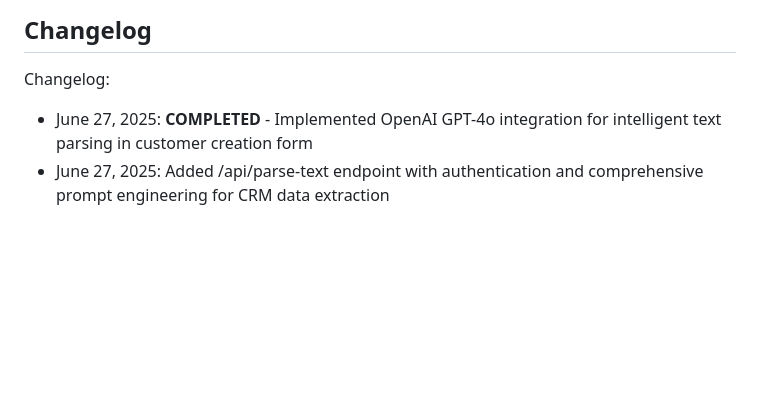
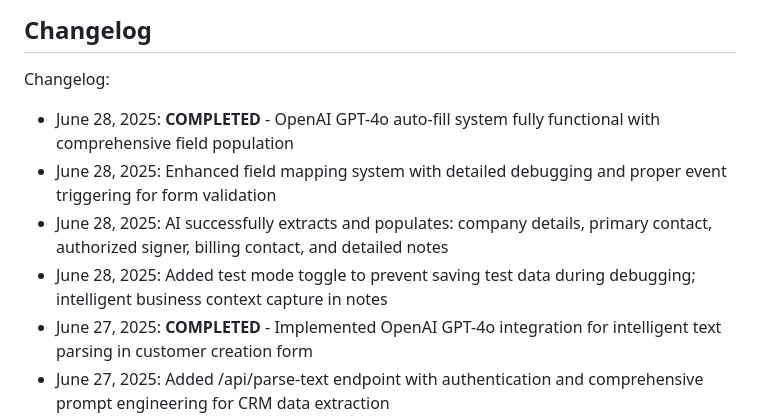
Before and after one commit to stangwin/VONE_Dev, a Markdown page: replit.md, the part around the change. Drawn GitHub-style; blank space fills up the shorter version.

Commit message:
Document successful implementation of the AI-powered automated form filling
Adds comprehensive changelog entries detailing GPT-4o integration and features.

Replit-Commit-Author: Agent
Replit-Commit-Session-Id: dd3cb012-0f82-487b-91aa-a9673fa7e5b1
Replit-Commit-Screenshot-Url: https://storage.googleapis.com/screenshot-production-us-central1/2f0ee68d-fa68-43d3-a1ce-17a48e9259f0/658e52b0-6cab-4ba4-80d7-327df05b88e3.jpg

```diff
--- a/replit.md
+++ b/replit.md
@@ -147,6 +147,10 @@ UI preferences: Minimal, compact interfaces - avoid large/obtrusive action butto
 ## Changelog
 
 Changelog:
+- June 28, 2025: **COMPLETED** - OpenAI GPT-4o auto-fill system fully functional with comprehensive field population
+- June 28, 2025: Enhanced field mapping system with detailed debugging and proper event triggering for form validation
+- June 28, 2025: AI successfully extracts and populates: company details, primary contact, authorized signer, billing contact, and detailed notes
+- June 28, 2025: Added test mode toggle to prevent saving test data during debugging; intelligent business context capture in notes
 - June 27, 2025: **COMPLETED** - Implemented OpenAI GPT-4o integration for intelligent text parsing in customer creation form
 - June 27, 2025: Added /api/parse-text endpoint with authentication and comprehensive prompt engineering for CRM data extraction
 - June 27, 2025: Updated Quick Fill from Text feature to use AI instead of regex parsing with loading indicators and error handling
```
